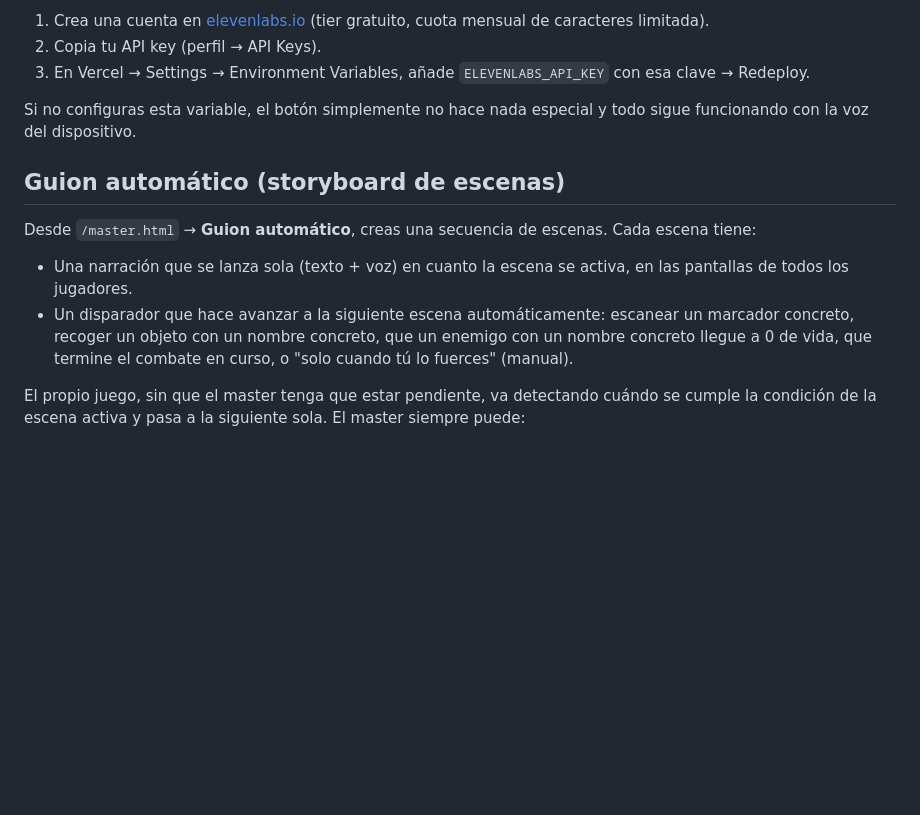
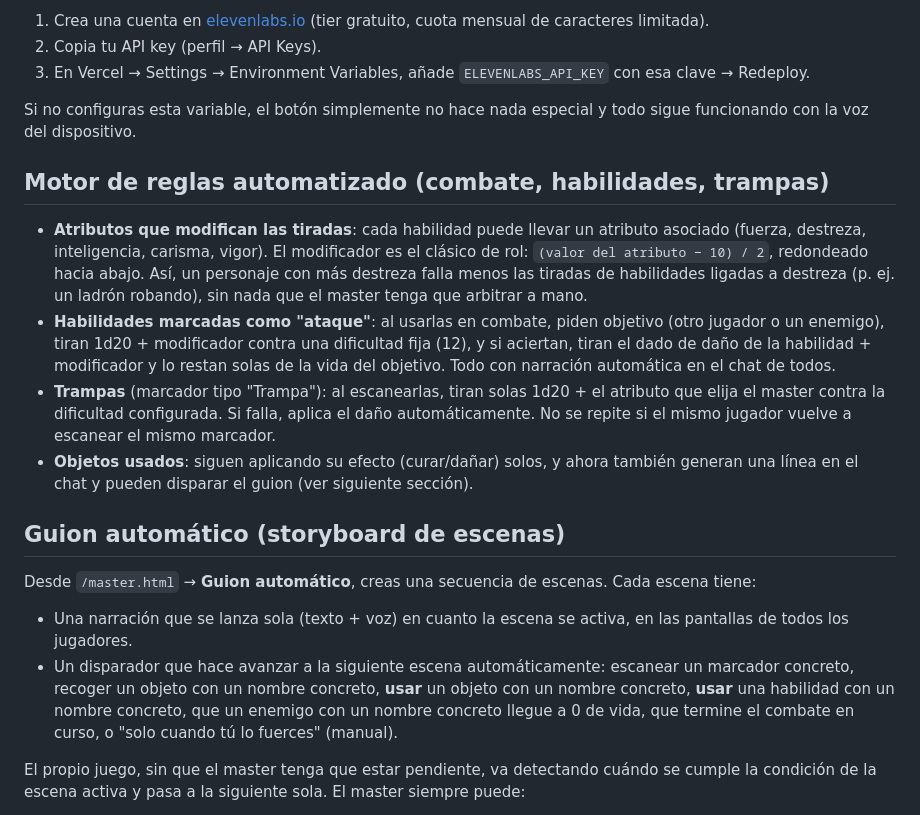
Before and after one commit to tonimunoz-lgtm/rol, a Markdown page: README.md, the part around the change. GitHub-like rendering; blank space fills up the shorter version.

Commit message:
Enhance README with automated rules engine section
Added automated rule engine details for combat, skills, and traps.

```diff
--- a/README.md
+++ b/README.md
@@ -167,6 +167,23 @@ a "Voz IA" (ElevenLabs). Para activarla:
 Si no configuras esta variable, el botón simplemente no hace nada especial y todo sigue
 funcionando con la voz del dispositivo.
 
+## Motor de reglas automatizado (combate, habilidades, trampas)
+
+- **Atributos que modifican las tiradas**: cada habilidad puede llevar un atributo asociado
+  (fuerza, destreza, inteligencia, carisma, vigor). El modificador es el clásico de rol:
+  `(valor del atributo − 10) / 2`, redondeado hacia abajo. Así, un personaje con más destreza
+  falla menos las tiradas de habilidades ligadas a destreza (p. ej. un ladrón robando), sin nada
+  que el master tenga que arbitrar a mano.
+- **Habilidades marcadas como "ataque"**: al usarlas en combate, piden objetivo (otro jugador o
+  un enemigo), tiran 1d20 + modificador contra una dificultad fija (12), y si aciertan, tiran el
+  dado de daño de la habilidad + modificador y lo restan solas de la vida del objetivo. Todo con
+  narración automática en el chat de todos.
+- **Trampas** (marcador tipo "Trampa"): al escanearlas, tiran solas 1d20 + el atributo que elija
+  el master contra la dificultad configurada. Si falla, aplica el daño automáticamente. No se
+  repite si el mismo jugador vuelve a escanear el mismo marcador.
+- **Objetos usados**: siguen aplicando su efecto (curar/dañar) solos, y ahora también generan una
+  línea en el chat y pueden disparar el guion (ver siguiente sección).
+
 ## Guion automático (storyboard de escenas)
 
 Desde `/master.html` → **Guion automático**, creas una secuencia de escenas. Cada escena tiene:
@@ -174,7 +191,8 @@ Desde `/master.html` → **Guion automático**, creas una secuencia de escenas.
 - Una narración que se lanza sola (texto + voz) en cuanto la escena se activa, en las pantallas
   de todos los jugadores.
 - Un disparador que hace avanzar a la siguiente escena automáticamente: escanear un marcador
-  concreto, recoger un objeto con un nombre concreto, que un enemigo con un nombre concreto llegue
+  concreto, recoger un objeto con un nombre concreto, **usar** un objeto con un nombre concreto,
+  **usar** una habilidad con un nombre concreto, que un enemigo con un nombre concreto llegue
   a 0 de vida, que termine el combate en curso, o "solo cuando tú lo fuerces" (manual).
 
 El propio juego, sin que el master tenga que estar pendiente, va detectando cuándo se cumple la
```
